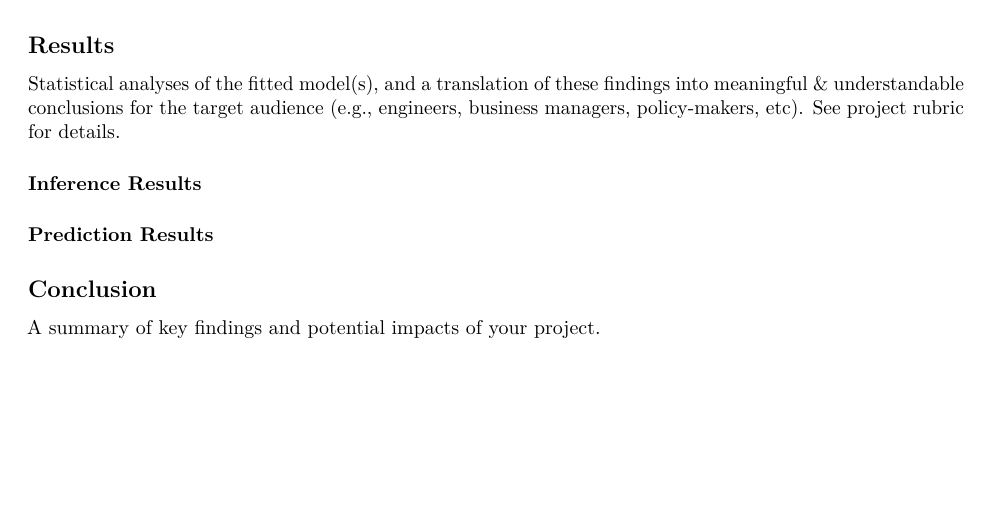
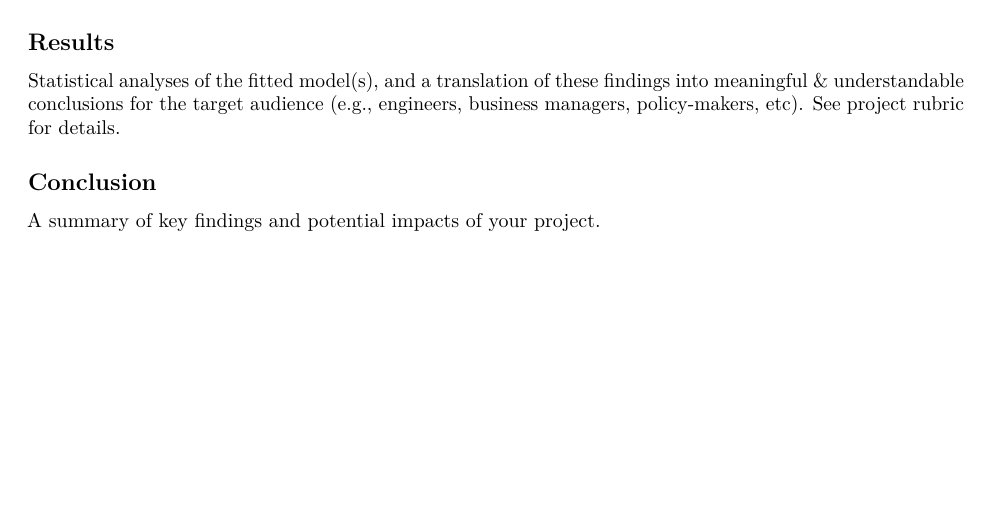
Before and after one commit to emilymittleman/STA325-Final-Project, an R Markdown document (Report.Rmd): part of page 2 of 2, cut so that both start at the same text. Rendered offline with R 4.5, knitr and Pandoc, then LaTeX, with nearby package versions; the code chunks are not run, so their results and figures are left out.

Commit message:
Removed subsections

```diff
--- a/Report.Rmd
+++ b/Report.Rmd
@@ -96,6 +91,3 @@ Statistical analyses of the fitted model(s), and a translation of these findings
-#### Inference Results
-
-#### Prediction Results
 
 
 
```
Also changed, not shown: Report.Rmd (5 more changed lines).
